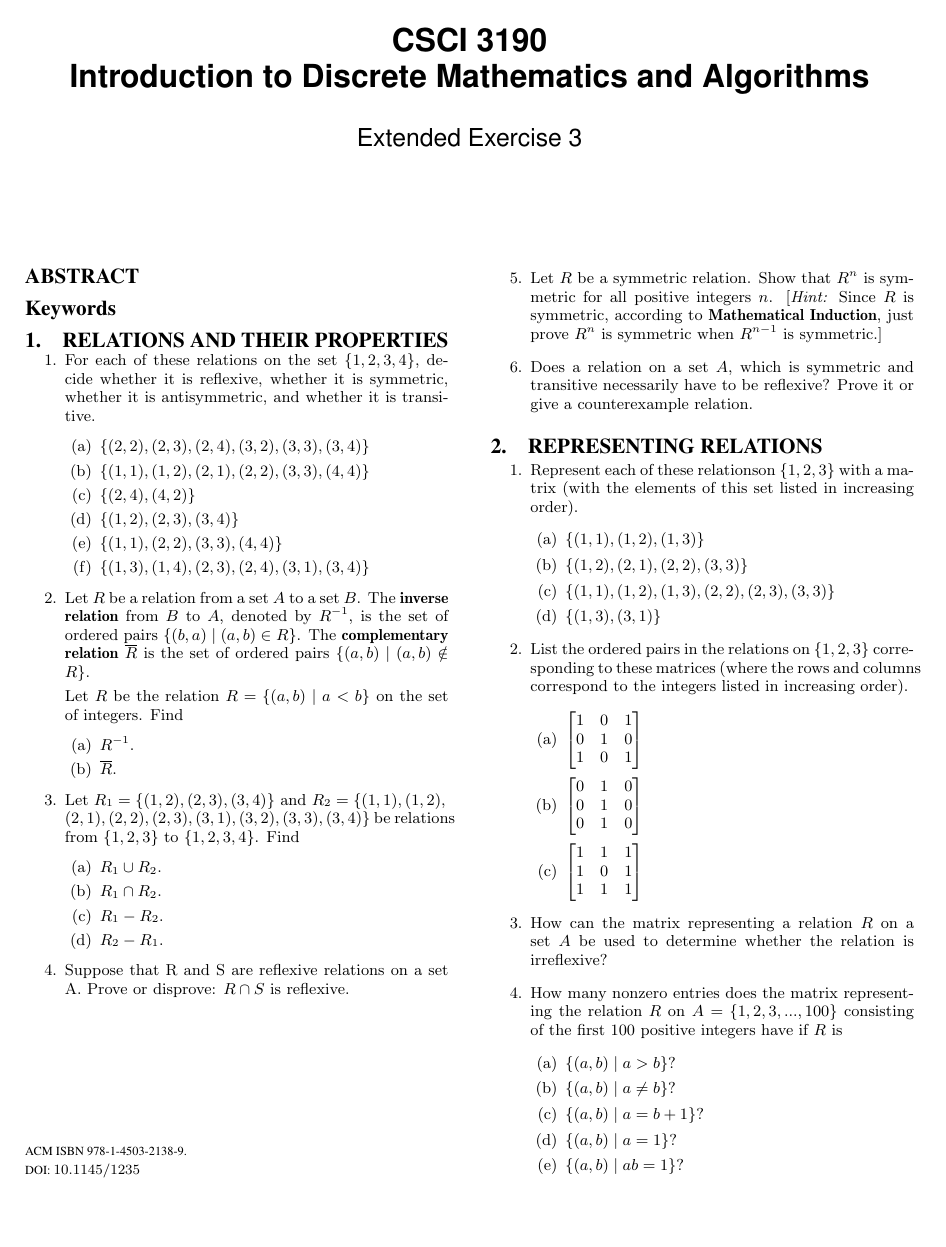
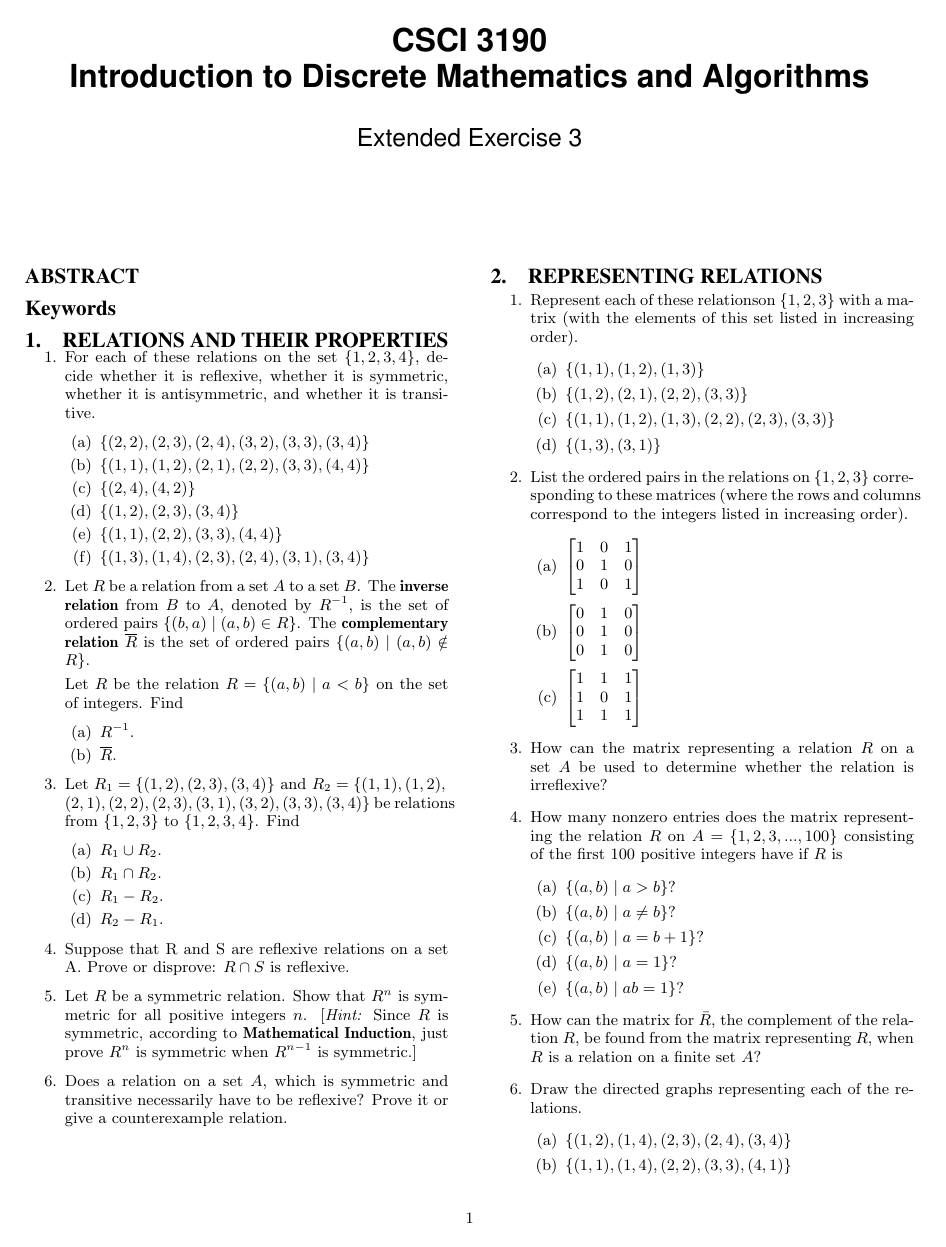
Before and after one commit to Rholais/csci3190-exercise, a LaTeX paper (week03/16x03/16x03.tex): page 1 of 6. Compiled offline with pdfLaTeX.

Commit message:
Use global cls

```diff
--- a/week03/16x03/16x03.tex
+++ b/week03/16x03/16x03.tex
@@ -45,7 +45,7 @@
 %
 % For tracking purposes - this is V2.0 - May 2012
 
-\documentclass{sig-alternate-05-2015}
+\documentclass{../../cls/sig-alternate-05-2015}
 \usepackage{booktabs}
 
 
```
